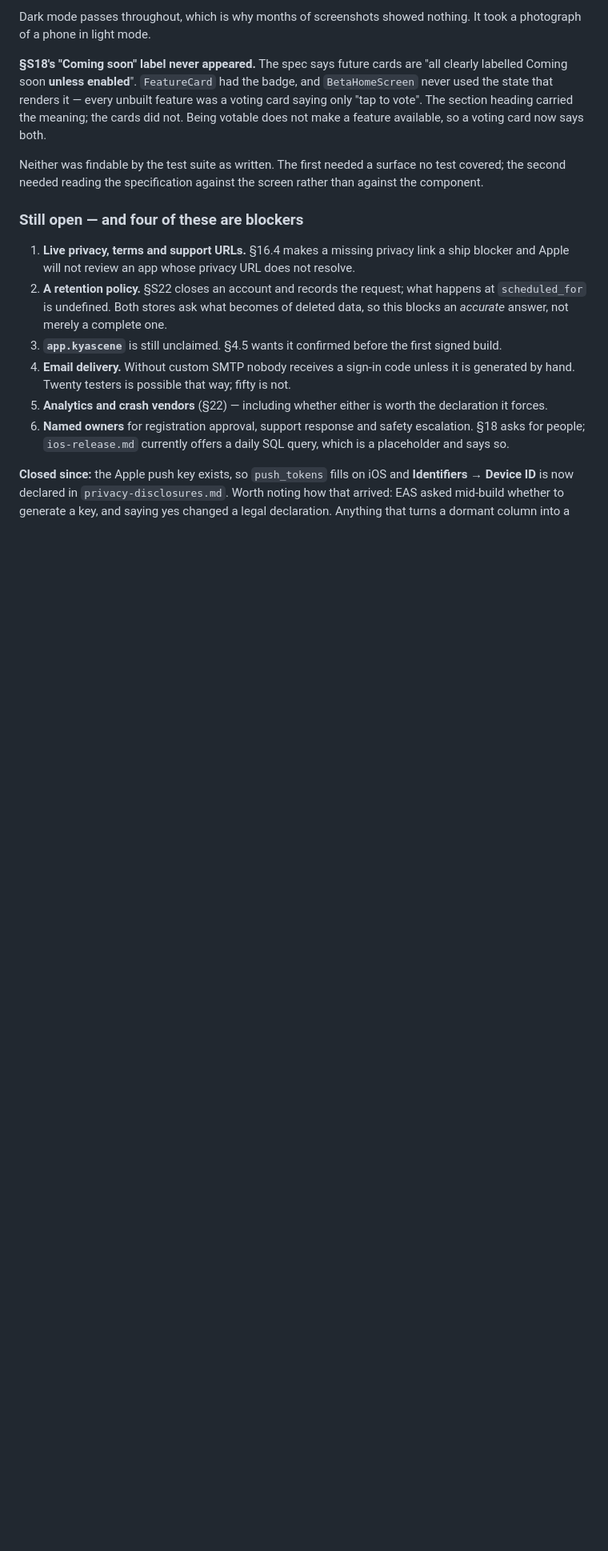
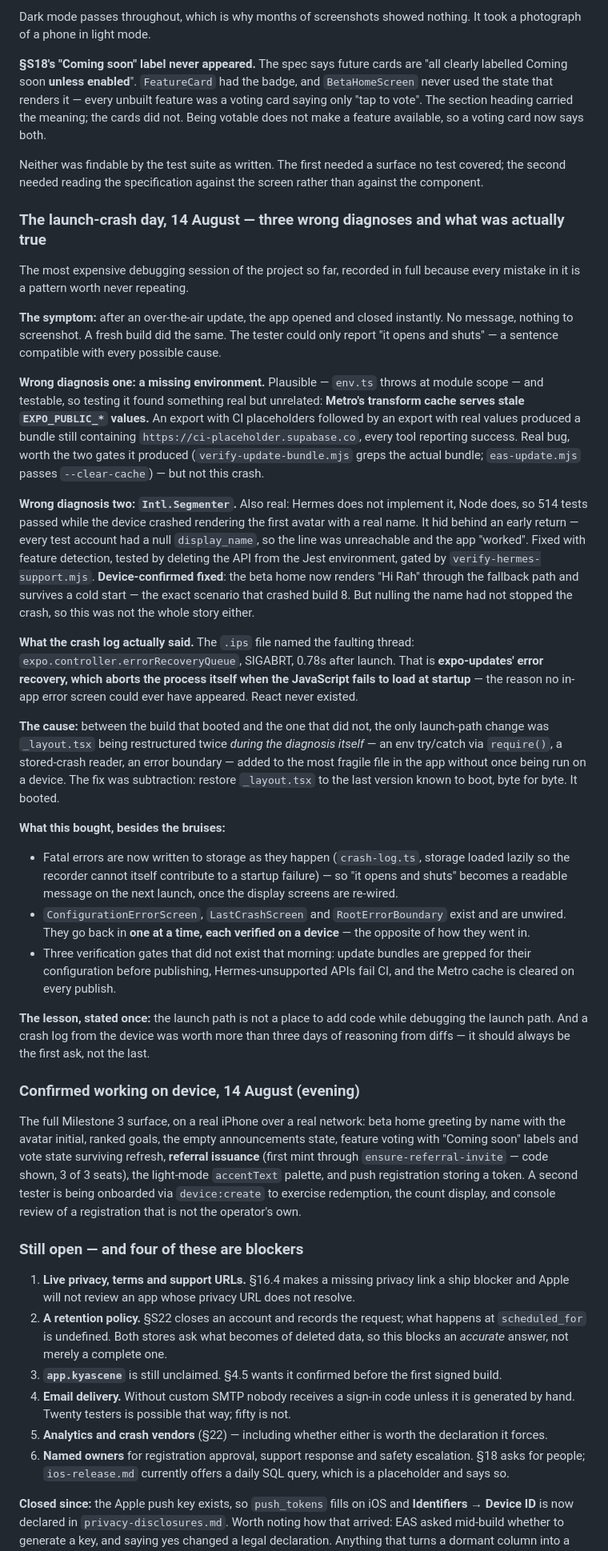
Before and after one commit to rahshar88/kyas, a Markdown page: docs/product/build-log.md, the part around the change. Shown at 80% size. Rendered like a GitHub page; blank space fills up the shorter version.

Commit message:
docs: the launch-crash day, recorded in full
Three wrong diagnoses, what each one actually found, and what the crash log
said that reasoning from diffs never could: expo-updates' errorRecoveryQueue
aborting the process itself when startup JS fails, which is why no in-app error
screen could ever have appeared.

The cause was the diagnosis: _layout.tsx restructured twice while debugging the
launch path, never run on a device between. The fix was subtraction — restore
the last version known to boot, byte for byte.

Also records what the day bought: the Metro cache staleness discovery and its
two gates, the Hermes API gate, lazy crash recording, and the rule stated once —
the launch path is not a place to add code while debugging the launch path, and
a device crash log is the first ask, not the last.

Marks the avatar fix device-confirmed: the beta home renders "Hi Rah" through
the fallback path, surviving the exact scenario that crashed build 8.

Co-Authored-By: Claude Opus 5 <noreply@anthropic.com>
Claude-Session: https://claude.ai/code/session_01PTyQvmvTSCgKsYpYLowyUp

```diff
--- a/docs/product/build-log.md
+++ b/docs/product/build-log.md
@@ -597,6 +597,69 @@ Neither was findable by the test suite as written. The first needed a surface no
 the second needed reading the specification against the screen rather than against the
 component.
 
+### The launch-crash day, 14 August — three wrong diagnoses and what was actually true
+
+The most expensive debugging session of the project so far, recorded in full because every
+mistake in it is a pattern worth never repeating.
+
+**The symptom:** after an over-the-air update, the app opened and closed instantly. No message,
+nothing to screenshot. A fresh build did the same. The tester could only report "it opens and
+shuts" — a sentence compatible with every possible cause.
+
+**Wrong diagnosis one: a missing environment.** Plausible — `env.ts` throws at module scope —
+and testable, so testing it found something real but unrelated: **Metro's transform cache
+serves stale `EXPO_PUBLIC_*` values.** An export with CI placeholders followed by an export
+with real values produced a bundle still containing `https://ci-placeholder.supabase.co`,
+every tool reporting success. Real bug, worth the two gates it produced
+(`verify-update-bundle.mjs` greps the actual bundle; `eas-update.mjs` passes `--clear-cache`)
+— but not this crash.
+
+**Wrong diagnosis two: `Intl.Segmenter`.** Also real: Hermes does not implement it, Node does,
+so 514 tests passed while the device crashed rendering the first avatar with a real name. It
+hid behind an early return — every test account had a null `display_name`, so the line was
+unreachable and the app "worked". Fixed with feature detection, tested by deleting the API
+from the Jest environment, gated by `verify-hermes-support.mjs`. **Device-confirmed fixed**:
+the beta home now renders "Hi Rah" through the fallback path and survives a cold start —
+the exact scenario that crashed build 8. But nulling the name had not stopped the crash, so
+this was not the whole story either.
+
+**What the crash log actually said.** The `.ips` file named the faulting thread:
+`expo.controller.errorRecoveryQueue`, SIGABRT, 0.78s after launch. That is **expo-updates'
+error recovery, which aborts the process itself when the JavaScript fails to load at
+startup** — the reason no in-app error screen could ever have appeared. React never existed.
+
+**The cause:** between the build that booted and the one that did not, the only launch-path
+change was `_layout.tsx` being restructured twice _during the diagnosis itself_ — an env
+try/catch via `require()`, a stored-crash reader, an error boundary — added to the most
+fragile file in the app without once being run on a device. The fix was subtraction: restore
+`_layout.tsx` to the last version known to boot, byte for byte. It booted.
+
+**What this bought, besides the bruises:**
+
+- Fatal errors are now written to storage as they happen (`crash-log.ts`, storage loaded
+  lazily so the recorder cannot itself contribute to a startup failure) — so "it opens and
+  shuts" becomes a readable message on the next launch, once the display screens are re-wired.
+- `ConfigurationErrorScreen`, `LastCrashScreen` and `RootErrorBoundary` exist and are unwired.
+  They go back in **one at a time, each verified on a device** — the opposite of how they
+  went in.
+- Three verification gates that did not exist that morning: update bundles are grepped for
+  their configuration before publishing, Hermes-unsupported APIs fail CI, and the Metro cache
+  is cleared on every publish.
+
+**The lesson, stated once:** the launch path is not a place to add code while debugging the
+launch path. And a crash log from the device was worth more than three days of reasoning from
+diffs — it should always be the first ask, not the last.
+
+### Confirmed working on device, 14 August (evening)
+
+The full Milestone 3 surface, on a real iPhone over a real network: beta home greeting by
+name with the avatar initial, ranked goals, the empty announcements state, feature voting with
+"Coming soon" labels and vote state surviving refresh, **referral issuance** (first mint
+through `ensure-referral-invite` — code shown, 3 of 3 seats), the light-mode `accentText`
+palette, and push registration storing a token. A second tester is being onboarded via
+`device:create` to exercise redemption, the count display, and console review of a
+registration that is not the operator's own.
+
 ### Still open — and four of these are blockers
 
 1. **Live privacy, terms and support URLs.** §16.4 makes a missing privacy link a ship blocker
```
